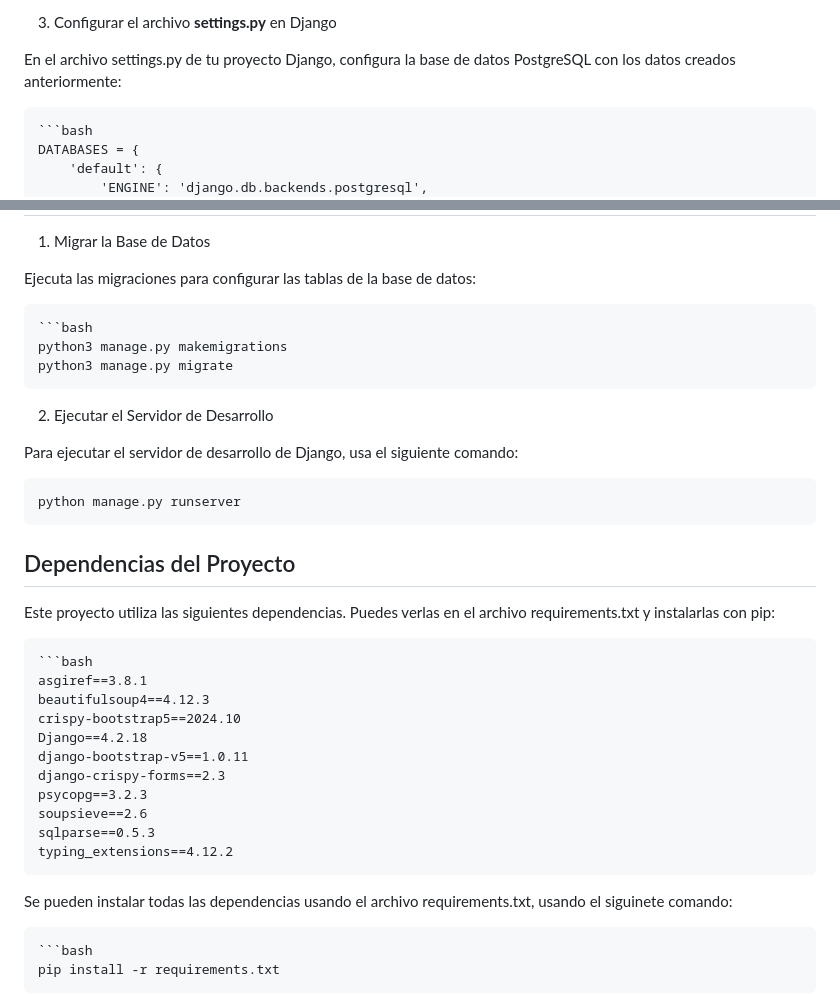
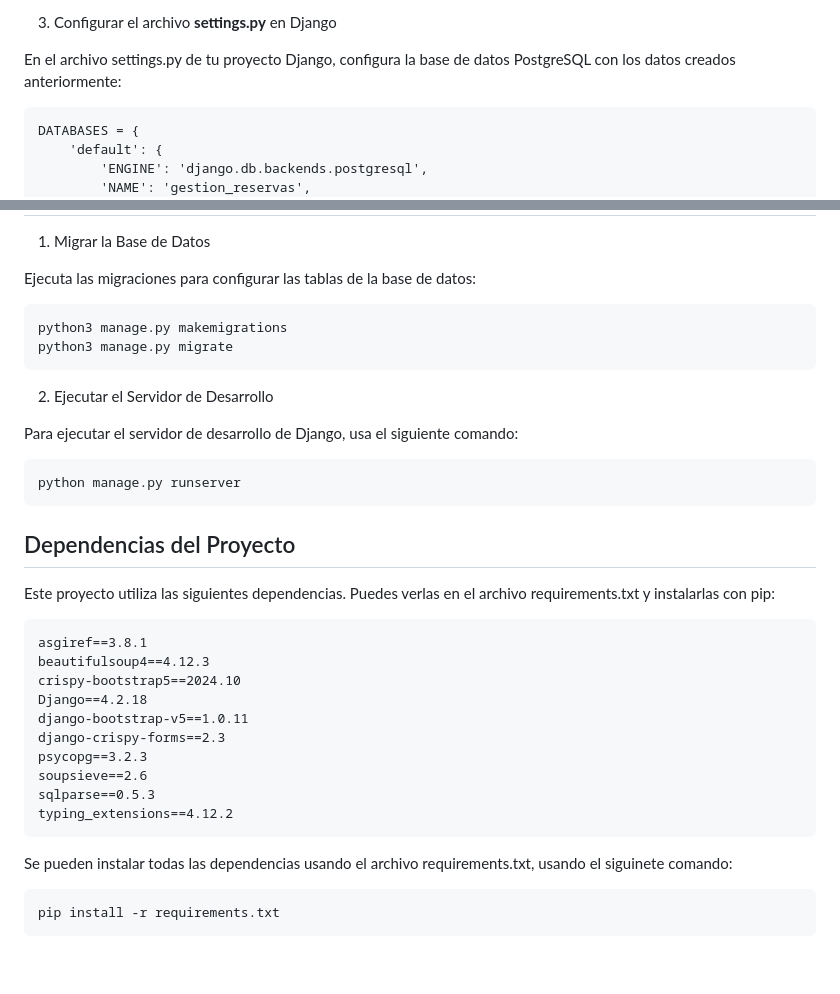
Before and after one commit to lmendozam1983/gestion_reservas, a Markdown page: gestion_reservas/config/readme.md, 2 parts joined by grey strips. GitHub-like rendering; blank space fills up the shorter version.

Commit message:
noveno commit

````diff
--- a/gestion_reservas/config/readme.md
+++ b/gestion_reservas/config/readme.md
@@ -55,7 +55,7 @@ Si aún no tienes PostgreSQL instalado, sigue los pasos en la documentación ofi
 
 En el archivo settings.py de tu proyecto Django, configura la base de datos PostgreSQL con los datos creados anteriormente:
 
-    ```bash
+
     DATABASES = {
         'default': {
             'ENGINE': 'django.db.backends.postgresql',
@@ -73,7 +73,7 @@ En el archivo settings.py de tu proyecto Django, configura la base de datos Post
 
 Ejecuta las migraciones para configurar las tablas de la base de datos:
 
-    ```bash
+
     python3 manage.py makemigrations
     python3 manage.py migrate
 
@@ -88,7 +88,7 @@ Para ejecutar el servidor de desarrollo de Django, usa el siguiente comando:
 
 Este proyecto utiliza las siguientes dependencias. Puedes verlas en el archivo requirements.txt y instalarlas con pip:
 
-    ```bash
+
     asgiref==3.8.1
     beautifulsoup4==4.12.3
     crispy-bootstrap5==2024.10
@@ -102,7 +102,7 @@ Este proyecto utiliza las siguientes dependencias. Puedes verlas en el archivo r
 
 Se pueden instalar todas las dependencias usando el archivo requirements.txt, usando el siguinete comando:
 
-    ```bash
+
     pip install -r requirements.txt
 
 
````
